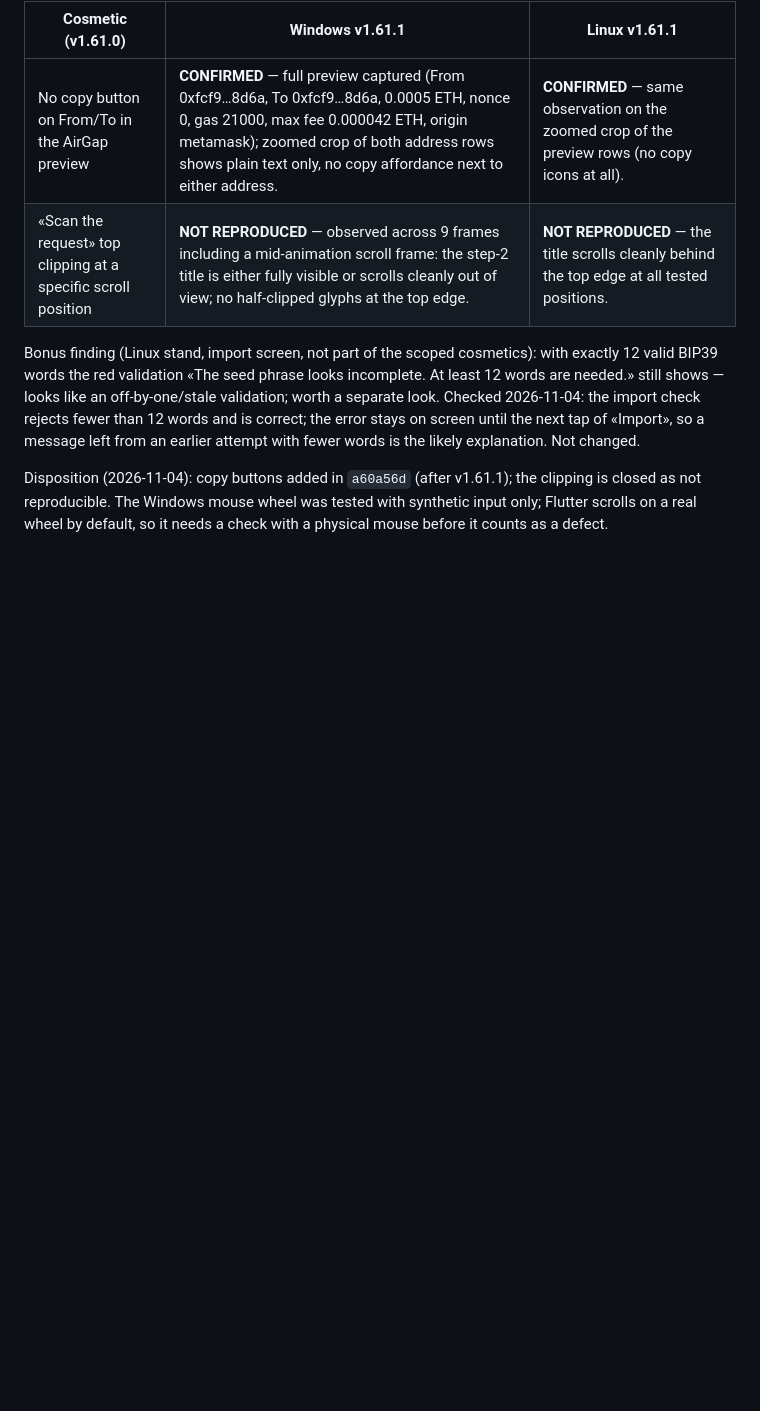
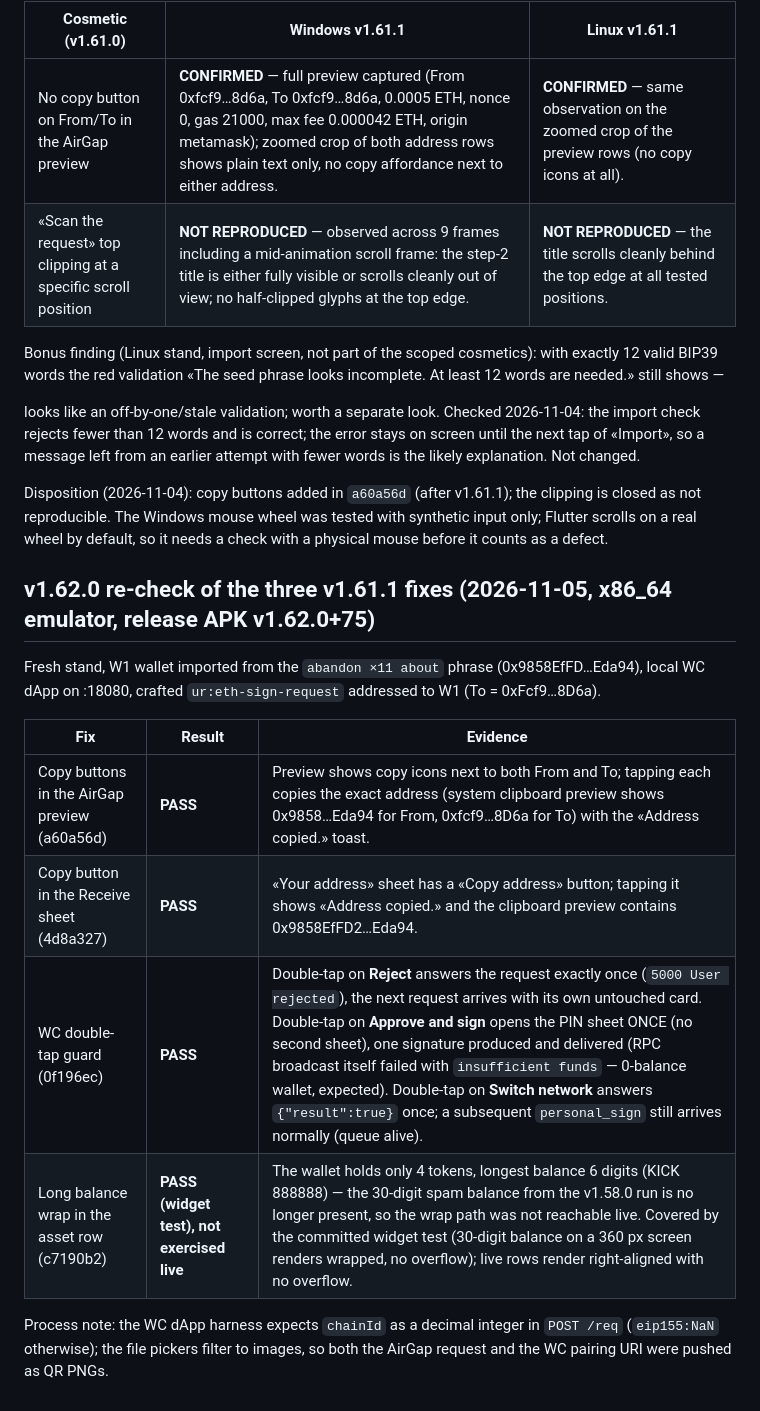
Before and after one commit to code-agent-43824/mobile-wallet-demo, a Markdown page: docs/device-test-matrix.md, the part around the change. GitHub-like rendering; blank space fills up the shorter version.

Commit message:
device-test-matrix: re-check the three v1.62.0 fixes live

```diff
--- a/docs/device-test-matrix.md
+++ b/docs/device-test-matrix.md
@@ -242,6 +242,7 @@ Platform notes (test environment, not product defects):
 
 Bonus finding (Linux stand, import screen, not part of the scoped cosmetics): with exactly 12 valid BIP39
 words the red validation «The seed phrase looks incomplete. At least 12 words are needed.» still shows —
+
 looks like an off-by-one/stale validation; worth a separate look. Checked 2026-11-04: the import check rejects
 fewer than 12 words and is correct; the error stays on screen until the next tap of «Import», so a message left from
 an earlier attempt with fewer words is the likely explanation. Not changed.
@@ -249,3 +250,18 @@ an earlier attempt with fewer words is the likely explanation. Not changed.
 Disposition (2026-11-04): copy buttons added in `a60a56d` (after v1.61.1); the clipping is closed as not
 reproducible. The Windows mouse wheel was tested with synthetic input only; Flutter scrolls on a real wheel by
 default, so it needs a check with a physical mouse before it counts as a defect.
+
+## v1.62.0 re-check of the three v1.61.1 fixes (2026-11-05, x86_64 emulator, release APK v1.62.0+75)
+
+Fresh stand, W1 wallet imported from the `abandon ×11 about` phrase (0x9858EfFD…Eda94), local WC dApp on :18080,
+crafted `ur:eth-sign-request` addressed to W1 (To = 0xFcf9…8D6a).
+
+| Fix | Result | Evidence |
+| --- | --- | --- |
+| Copy buttons in the AirGap preview (a60a56d) | **PASS** | Preview shows copy icons next to both From and To; tapping each copies the exact address (system clipboard preview shows 0x9858…Eda94 for From, 0xfcf9…8D6a for To) with the «Address copied.» toast. |
+| Copy button in the Receive sheet (4d8a327) | **PASS** | «Your address» sheet has a «Copy address» button; tapping it shows «Address copied.» and the clipboard preview contains 0x9858EfFD2…Eda94. |
+| WC double-tap guard (0f196ec) | **PASS** | Double-tap on **Reject** answers the request exactly once (`5000 User rejected`), the next request arrives with its own untouched card. Double-tap on **Approve and sign** opens the PIN sheet ONCE (no second sheet), one signature produced and delivered (RPC broadcast itself failed with `insufficient funds` — 0-balance wallet, expected). Double-tap on **Switch network** answers `{"result":true}` once; a subsequent `personal_sign` still arrives normally (queue alive). |
+| Long balance wrap in the asset row (c7190b2) | **PASS (widget test), not exercised live** | The wallet holds only 4 tokens, longest balance 6 digits (KICK 888888) — the 30-digit spam balance from the v1.58.0 run is no longer present, so the wrap path was not reachable live. Covered by the committed widget test (30-digit balance on a 360 px screen renders wrapped, no overflow); live rows render right-aligned with no overflow. |
+
+Process note: the WC dApp harness expects `chainId` as a decimal integer in `POST /req` (`eip155:NaN` otherwise);
+the file pickers filter to images, so both the AirGap request and the WC pairing URI were pushed as QR PNGs.
```
